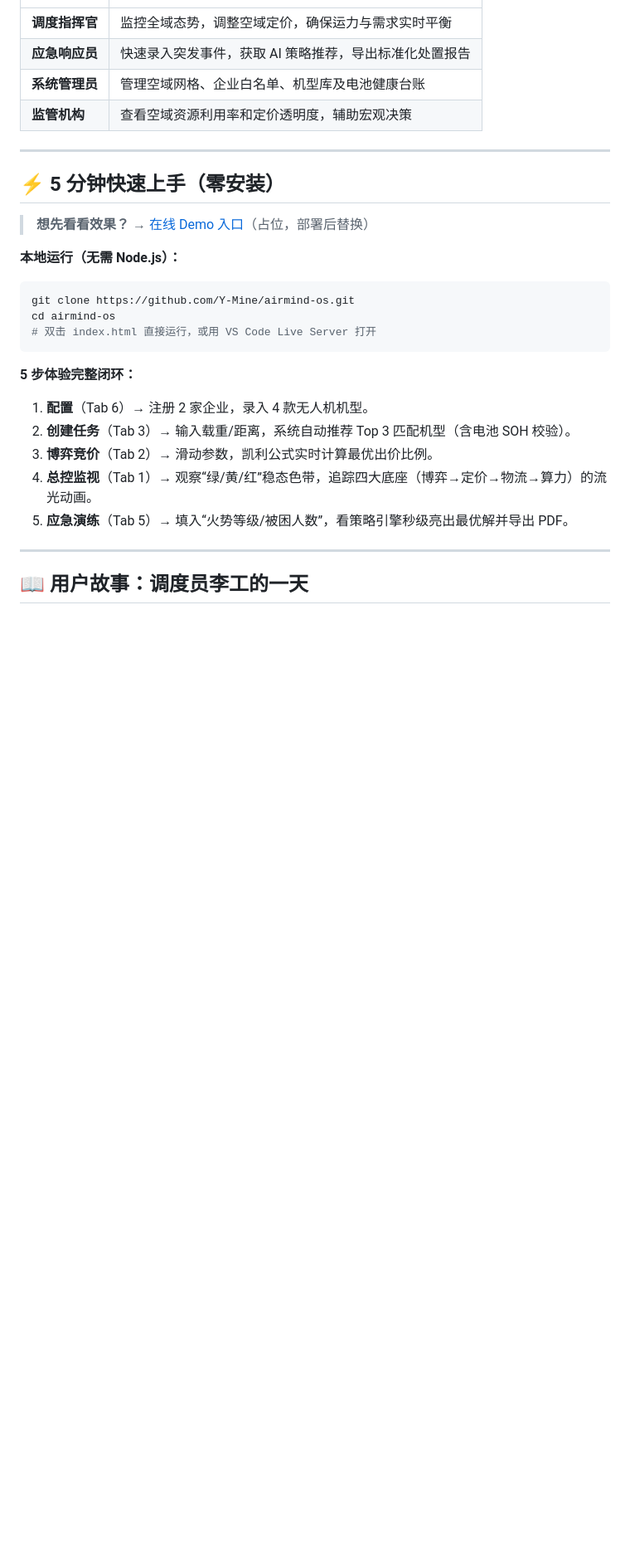
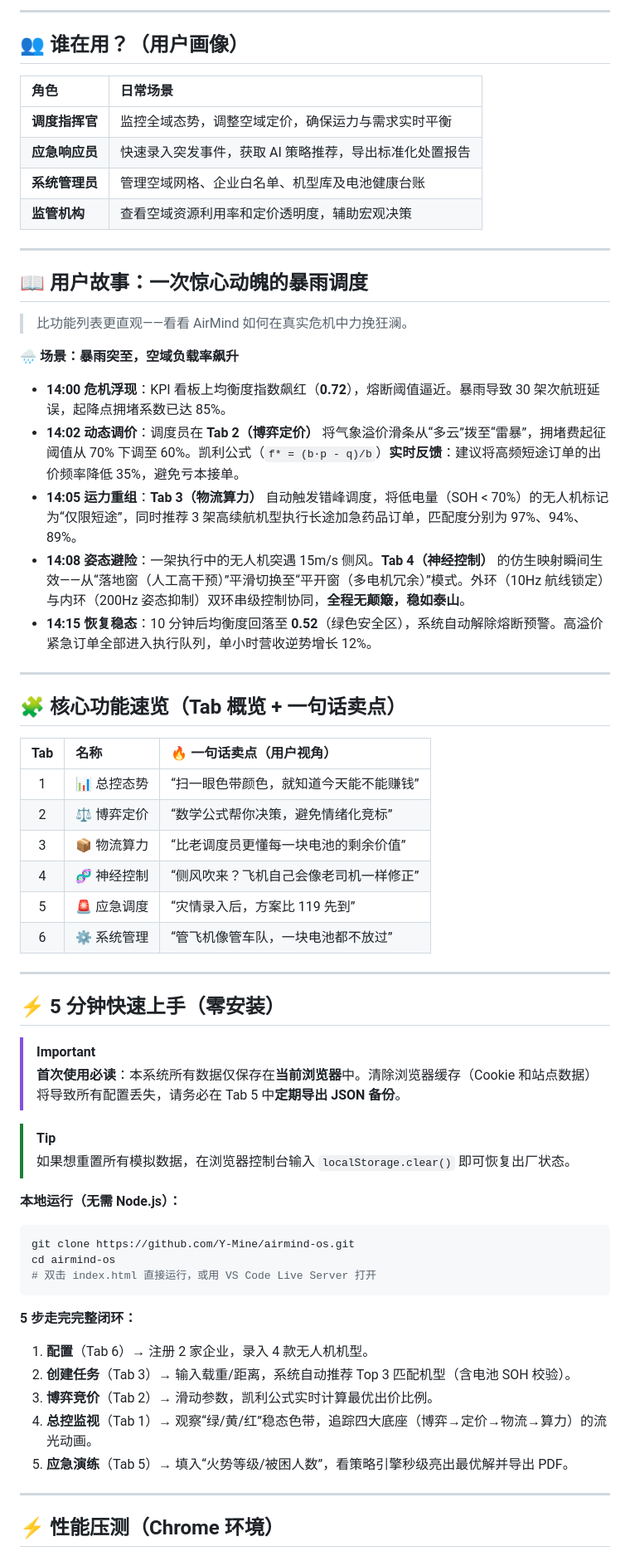
Before and after one commit to HelloMInd-star/airmind-os, a Markdown page: README.md, the part around one of its changes. Shown at 83% size. GitHub-like rendering; blank space fills up the shorter version.

````diff
--- a/README.md
+++ b/README.md
@@ -27,3 +108,8 @@ AirMind 不是一块冰冷的监控大屏，而是一套**会博弈、懂仿生
+---
+
+## 👥 谁在用？（用户画像）
+
+| 角色 | 日常场景 |
 | :--- | :--- |
 | **调度指挥官** | 监控全域态势，调整空域定价，确保运力与需求实时平衡 |
 | **应急响应员** | 快速录入突发事件，获取 AI 策略推荐，导出标准化处置报告 |
@@ -32,9 +118,40 @@ AirMind 不是一块冰冷的监控大屏，而是一套**会博弈、懂仿生
 
 ---
 
+## 📖 用户故事：一次惊心动魄的暴雨调度
+
+> 比功能列表更直观——看看 AirMind 如何在真实危机中力挽狂澜。
+
+**🌧️ 场景：暴雨突至，空域负载率飙升**
+
+- **14:00 危机浮现**：KPI 看板上均衡度指数飙红（**0.72**），熔断阈值逼近。暴雨导致 30 架次航班延误，起降点拥堵系数已达 85%。
+- **14:02 动态调价**：调度员在 **Tab 2（博弈定价）** 将气象溢价滑条从“多云”拨至“雷暴”，拥堵费起征阈值从 70% 下调至 60%。凯利公式（`f* = (b·p - q)/b`）**实时反馈**：建议将高频短途订单的出价频率降低 35%，避免亏本接单。
+- **14:05 运力重组**：**Tab 3（物流算力）** 自动触发错峰调度，将低电量（SOH < 70%）的无人机标记为“仅限短途”，同时推荐 3 架高续航机型执行长途加急药品订单，匹配度分别为 97%、94%、89%。
+- **14:08 姿态避险**：一架执行中的无人机突遇 15m/s 侧风。**Tab 4（神经控制）** 的仿生映射瞬间生效——从“落地窗（人工高干预）”平滑切换至“平开窗（多电机冗余）”模式。外环（10Hz 航线锁定）与内环（200Hz 姿态抑制）双环串级控制协同，**全程无颠簸，稳如泰山**。
+- **14:15 恢复稳态**：10 分钟后均衡度回落至 **0.52**（绿色安全区），系统自动解除熔断预警。高溢价紧急订单全部进入执行队列，单小时营收逆势增长 12%。
+
+---
+
+## 🧩 核心功能速览（Tab 概览 + 一句话卖点）
+
+| Tab | 名称 | 🔥 一句话卖点（用户视角） |
+| :---: | :--- | :--- |
+| 1 | 📊 总控态势 | “扫一眼色带颜色，就知道今天能不能赚钱” |
+| 2 | ⚖️ 博弈定价 | “数学公式帮你决策，避免情绪化竞标” |
+| 3 | 📦 物流算力 | “比老调度员更懂每一块电池的剩余价值” |
+| 4 | 🧬 神经控制 | “侧风吹来？飞机自己会像老司机一样修正” |
+| 5 | 🚨 应急调度 | “灾情录入后，方案比 119 先到” |
+| 6 | ⚙️ 系统管理 | “管飞机像管车队，一块电池都不放过” |
+
+---
+
 ## ⚡️ 5 分钟快速上手（零安装）
 
-> **想先看看效果？** → [在线 Demo 入口](#)（占位，部署后替换）
+> [!IMPORTANT]
+> **首次使用必读**：本系统所有数据仅保存在**当前浏览器**中。清除浏览器缓存（Cookie 和站点数据）将导致所有配置丢失，请务必在 Tab 5 中**定期导出 JSON 备份**。
+
+> [!TIP]
+> 如果想重置所有模拟数据，在浏览器控制台输入 `localStorage.clear()` 即可恢复出厂状态。
 
 **本地运行（无需 Node.js）：**
 ```bash
@@ -43,7 +160,7 @@ cd airmind-os
 # 双击 index.html 直接运行，或用 VS Code Live Server 打开
 ```
 
-**5 步体验完整闭环：**
+**5 步走完完整闭环：**
 1. **配置**（Tab 6）→ 注册 2 家企业，录入 4 款无人机机型。
 2. **创建任务**（Tab 3）→ 输入载重/距离，系统自动推荐 Top 3 匹配机型（含电池 SOH 校验）。
 3. **博弈竞价**（Tab 2）→ 滑动参数，凯利公式实时计算最优出价比例。
@@ -52,5 +169,5 @@ cd airmind-os
 
 ---
 
-## 📖 用户故事：调度员李工的一天
+## ⚡ 性能压测（Chrome 环境）
 
````
Also changed, not shown: other parts of README.md (+135 -77 lines).
